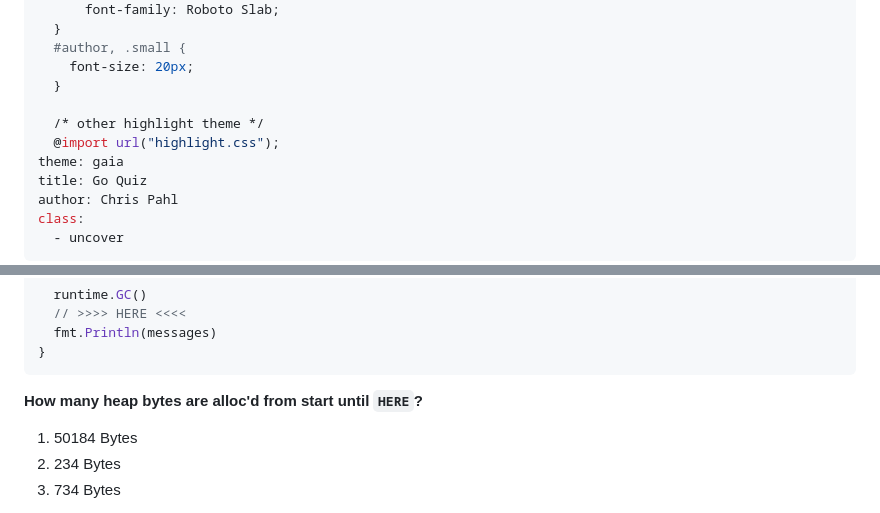
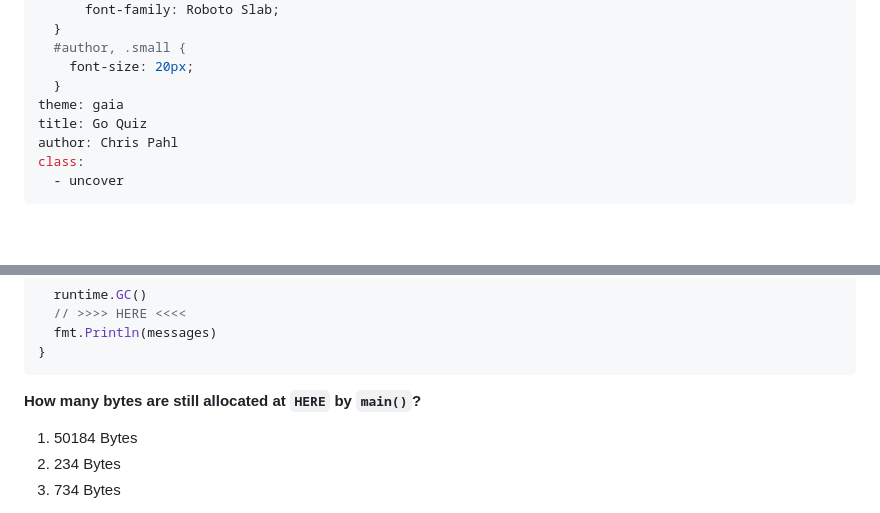
Before and after one commit to sahib/misc, a Markdown page: go-quiz/slides.md, 2 parts joined by grey strips. Drawn GitHub-style; blank space fills up the shorter version.

Commit message:
fix: merge

```diff
--- a/go-quiz/slides.md
+++ b/go-quiz/slides.md
@@ -19,9 +19,6 @@ style: |
   #author, .small {
     font-size: 20px;
   }
-
-  /* other highlight theme */
-  @import url("highlight.css");
 theme: gaia
 title: Go Quiz
 author: Chris Pahl
@@ -904,7 +901,7 @@ func main() {
 </div>
 <div>
 
-**How many heap bytes are alloc'd from start until `HERE`?**
+**How many bytes are still allocated at `HERE` by `main()`?**
 
 1. 50184 Bytes
 2. 234 Bytes
```
